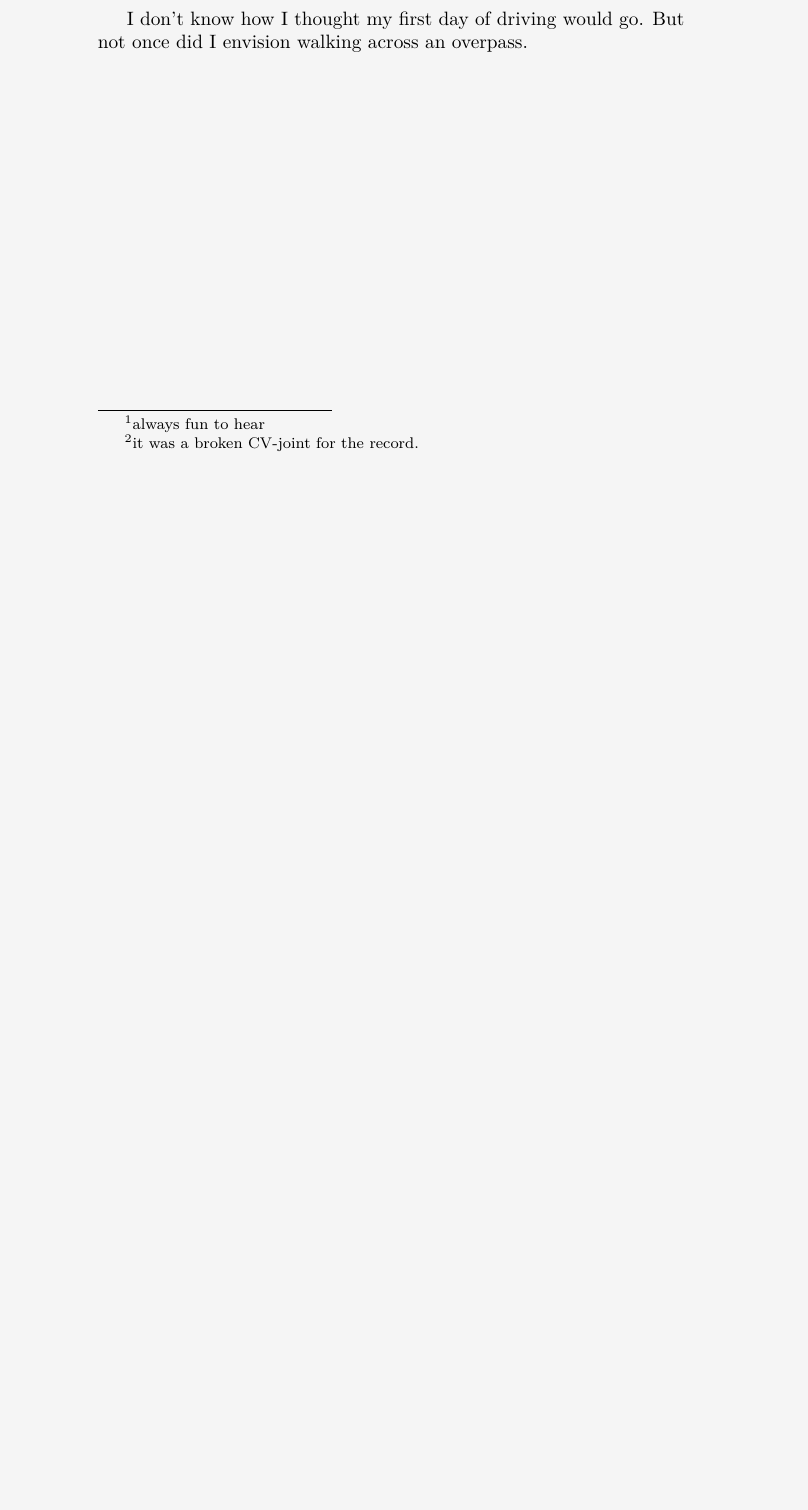
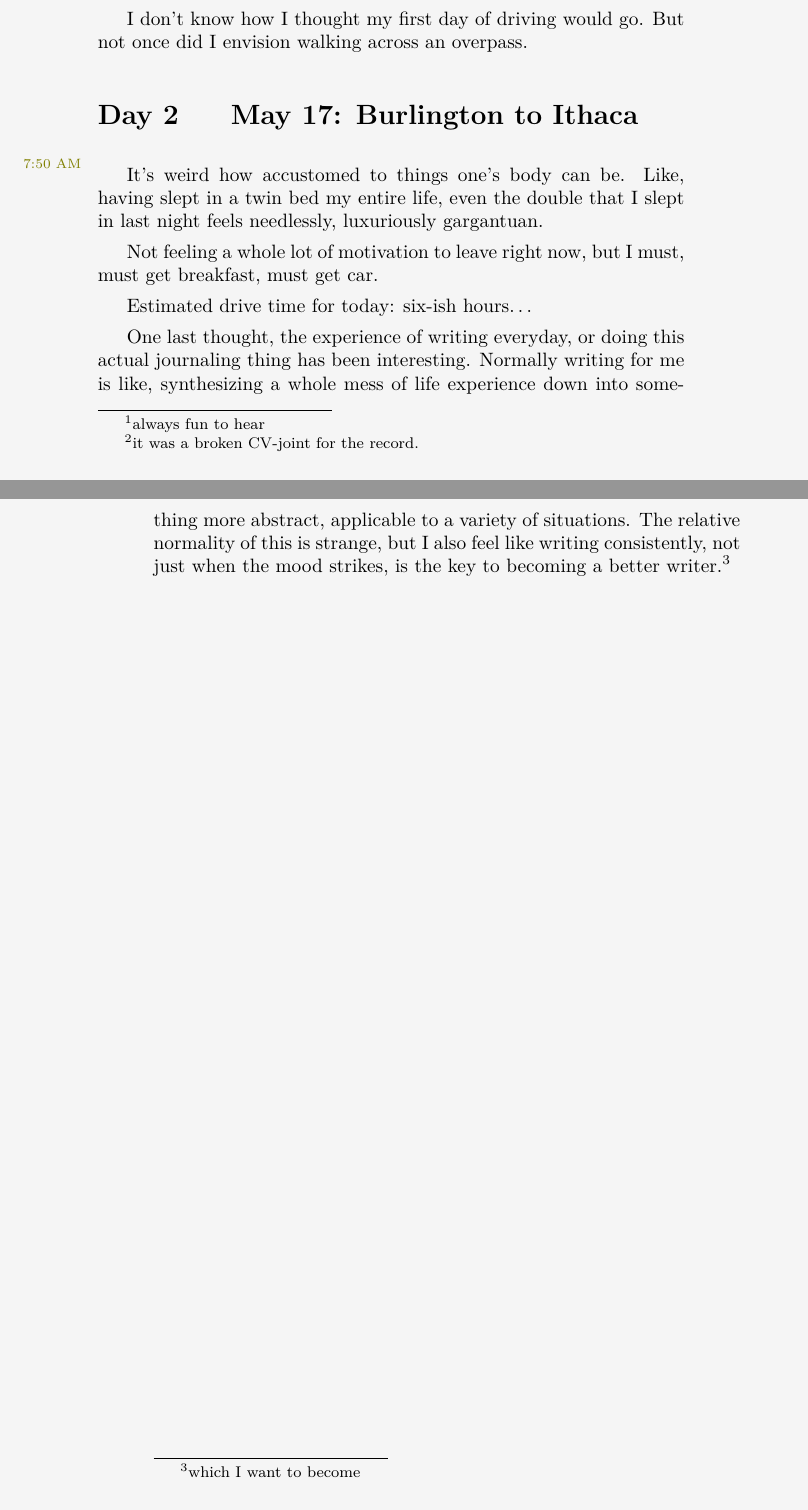
Before and after one commit to mvwicky/ButIDigress, a LaTeX thesis (butidigress.tex, which reads sections/appendix.tex): part of page 37 of 56 before the commit and two parts of pages 37 and 38 of 56 after it, the two joined at a grey line, cut so that both start at the same text, the shorter picture padded with empty space. Compiled offline with XeLaTeX.

Commit message:
new entry for may 17

```diff
--- a/sections/appendix.tex
+++ b/sections/appendix.tex
@@ -57,6 +57,18 @@ Being a smart person, I called an Uber to my hotel, is what I would have said if
 
 I don't know how I thought my first day of driving would go.
 But not once did I envision walking across an overpass.
+
+\section{\ May 17: Burlington to Ithaca}
+\margindate{7:50 AM}It's weird how accustomed to things one's body can be.
+Like, having slept in a twin bed my entire life, even the double that I slept in last night feels needlessly, luxuriously gargantuan.
+
+Not feeling a whole lot of motivation to leave right now, but I must, must get breakfast, must get car.
+
+Estimated drive time for today: six-ish hours\ldots
+
+One last thought, the experience of writing everyday, or doing this actual journaling thing has been interesting.
+Normally writing for me is like, synthesizing a whole mess of life experience down into something more abstract, applicable to a variety of situations.
+The relative normality of this is strange, but I also feel like writing consistently, not just when the mood strikes, is the key to becoming a better writer.\footnote{which I want to become}
 
 \renewcommand{\thesection}{\thechapter .\arabic{section}}
 
```
Also changed, not shown: butidigress.pdf, sections/appendix.tex (4 more changed lines).
